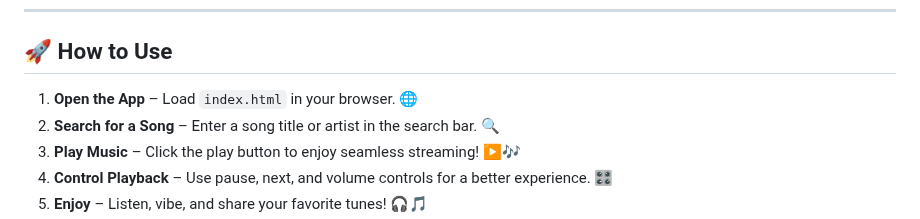
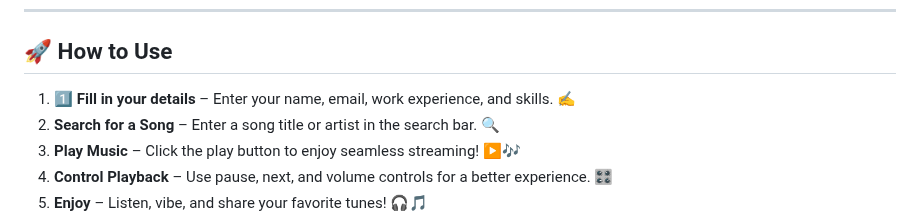
Before and after one commit to KelvCodes/Resume-Generator, a Markdown page: README.md, the part around the change. Drawn GitHub-style.

```diff
--- a/README.md
+++ b/README.md
@@ -38,7 +38,7 @@ Featuring **AI-powered suggestions**, **real-time previews**, **dark mode**, and
 ---
 
 ## 🚀 How to Use
-1.  **Open the App** – Load `index.html` in your browser. 🌐
+1.  1️⃣ **Fill in your details** – Enter your name, email, work experience, and skills. ✍️
 2. **Search for a Song** – Enter a song title or artist in the search bar. 🔍
 3. **Play Music** – Click the play button to enjoy seamless streaming! ▶️🎶
 4. **Control Playback** – Use pause, next, and volume controls for a better experience. 🎛️
```
